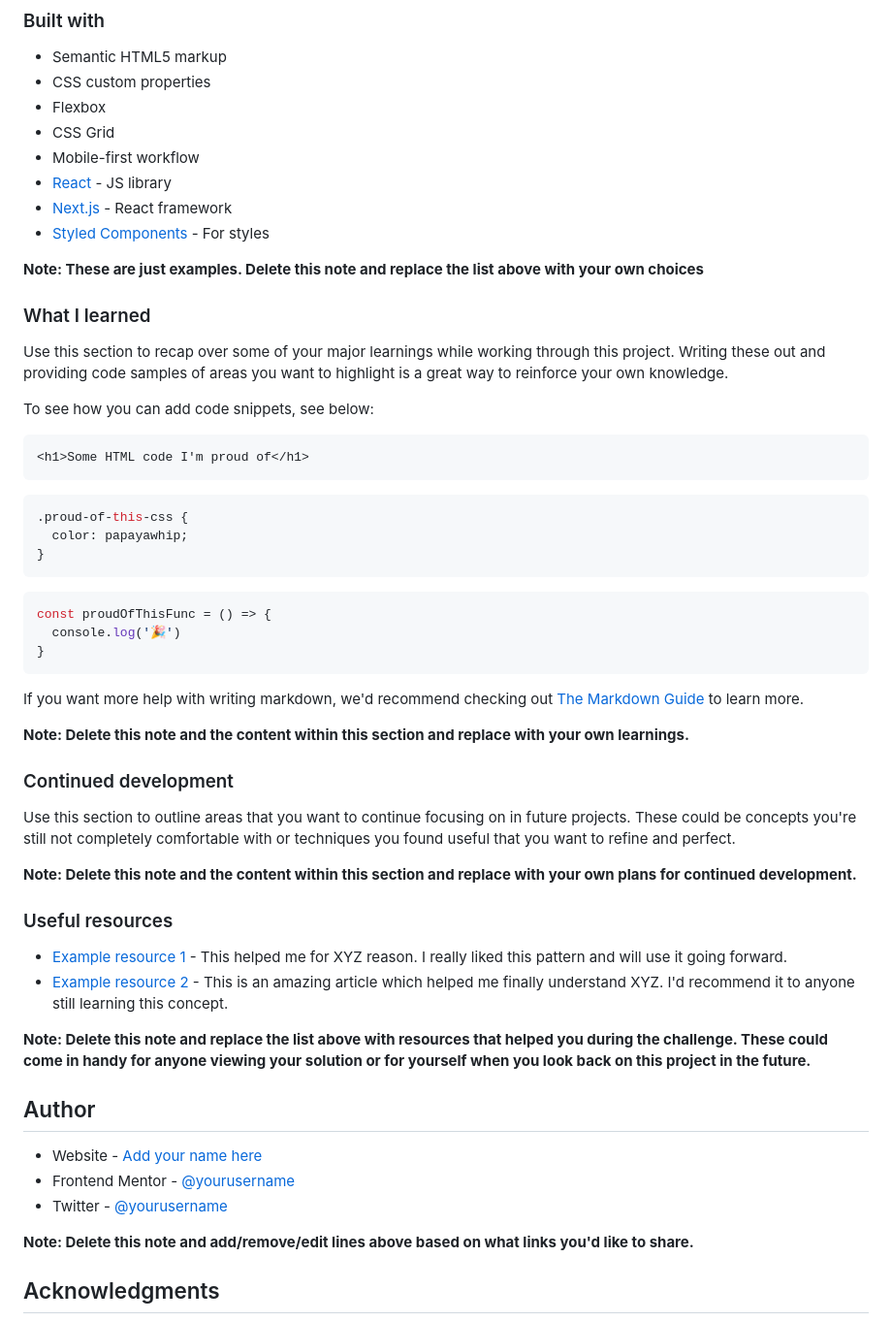
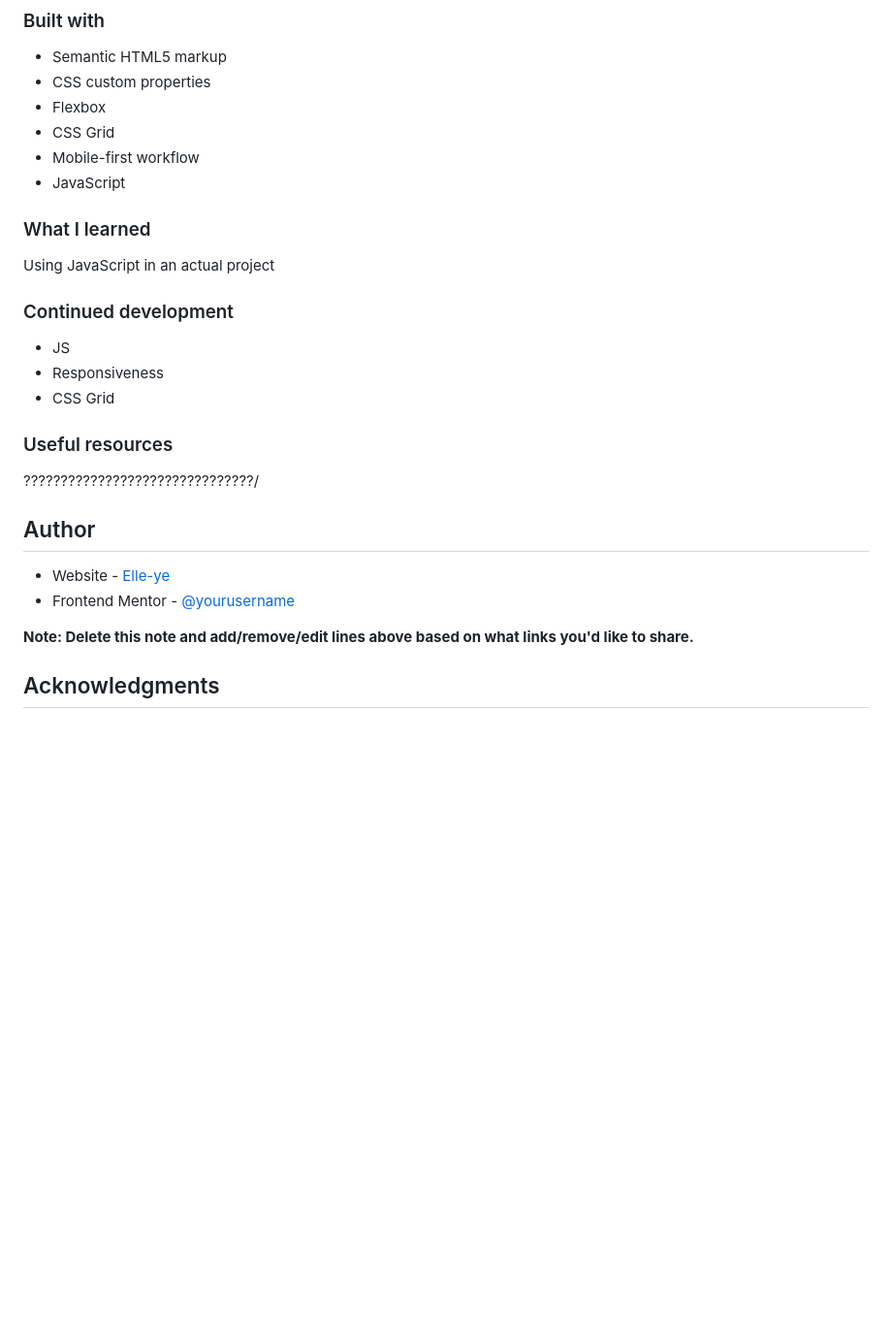
Before and after one commit to Elle-ye/Article-Preview-Component, a Markdown page: README-template.md, the part around the change printed below. Shown: that part at 97% size. Drawn GitHub-style; blank space fills up the shorter version.

````diff
--- a/README-template.md
+++ b/README-template.md
@@ -53,54 +42,27 @@ Then crop/optimize/edit your image however you like, add it to your project, and
 - Flexbox
 - CSS Grid
 - Mobile-first workflow
-- [React](https://reactjs.org/) - JS library
-- [Next.js](https://nextjs.org/) - React framework
-- [Styled Components](https://styled-components.com/) - For styles
+- JavaScript
 
-**Note: These are just examples. Delete this note and replace the list above with your own choices**
 
 ### What I learned
 
-Use this section to recap over some of your major learnings while working through this project. Writing these out and providing code samples of areas you want to highlight is a great way to reinforce your own knowledge.
-
-To see how you can add code snippets, see below:
-
-```html
-<h1>Some HTML code I'm proud of</h1>
-```
-```css
-.proud-of-this-css {
-  color: papayawhip;
-}
-```
-```js
-const proudOfThisFunc = () => {
-  console.log('🎉')
-}
-```
-
-If you want more help with writing markdown, we'd recommend checking out [The Markdown Guide](https://www.markdownguide.org/) to learn more.
-
-**Note: Delete this note and the content within this section and replace with your own learnings.**
+Using JavaScript in an actual project
 
 ### Continued development
 
-Use this section to outline areas that you want to continue focusing on in future projects. These could be concepts you're still not completely comfortable with or techniques you found useful that you want to refine and perfect.
-
-**Note: Delete this note and the content within this section and replace with your own plans for continued development.**
+- JS
+- Responsiveness
+- CSS Grid
 
 ### Useful resources
 
-- [Example resource 1](https://www.example.com) - This helped me for XYZ reason. I really liked this pattern and will use it going forward.
-- [Example resource 2](https://www.example.com) - This is an amazing article which helped me finally understand XYZ. I'd recommend it to anyone still learning this concept.
-
-**Note: Delete this note and replace the list above with resources that helped you during the challenge. These could come in handy for anyone viewing your solution or for yourself when you look back on this project in the future.**
+???????????????????????????????/
 
 ## Author
 
-- Website - [Add your name here](https://www.your-site.com)
+- Website - [Elle-ye](https://www.your-site.com)
 - Frontend Mentor - [@yourusername](https://www.frontendmentor.io/profile/yourusername)
-- Twitter - [@yourusername](https://www.twitter.com/yourusername)
 
 **Note: Delete this note and add/remove/edit lines above based on what links you'd like to share.**
 
````
Also changed, not shown: other parts of README-template.md (+1 -12 lines), Screenshot.png (added), 3 other files.
